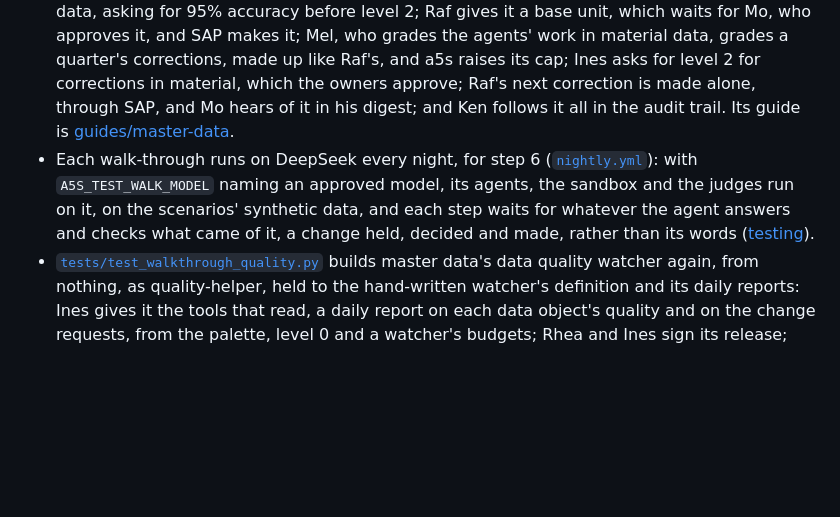
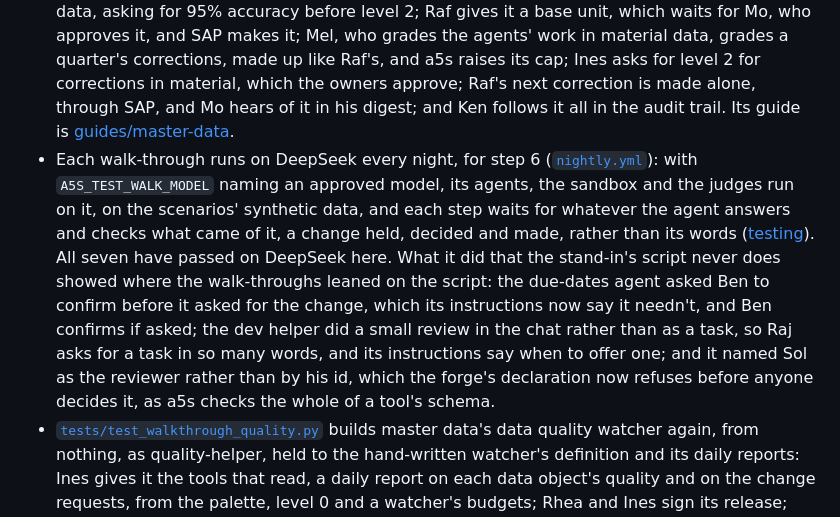
Before and after one commit to sreent/a5s, a Markdown page: docs/phase-5.md, the part around the change. Drawn GitHub-style; blank space fills up the shorter version.

```diff
--- a/docs/phase-5.md
+++ b/docs/phase-5.md
@@ -10,7 +10,7 @@ The service desk, software delivery and master data scenarios were written by ha
 - The service desk's ITSM is behind its MCP server: [`scenarios/service-desk/mcp.yaml`](../scenarios/service-desk/mcp.yaml) declares searching tickets, reading one, what requesters wrote on one, and posting a reply on one, and [`deploy/systems/itsm.py`](../deploy/systems/itsm.py) is the made-up server, on the desk's synthetic data. The hand-written desk assistant passes its suite on it, pinned to the declared tools, and its containers run it beside the gateway. The knowledge base, the identity provider's self-service flows and device management are next.
 - The desk's first ticket write is in, for step 3: a reply on a ticket, which its requester reads, a change of type `reply` that a5s holds for the decider of the ticket's service area and posts once they approve it, once for a5s's key, which the made-up ITSM honours ([`tests/test_desk_replies.py`](../tests/test_desk_replies.py)). Nobody it's for decides it, nor anyone from another area, and an auditor follows it from who asked to the ticket.
 - [`tests/test_walkthrough_master_data.py`](../tests/test_walkthrough_master_data.py) builds master data's assistant again, from nothing, as mdg-helper, held to the hand-written one's definition, its judge the team's model. Ines tries it in the sandbox as Raf, where the correction it asks for waits, as it would, and keeps it as a test case with what a right answer is, in her words, which its judge finds right (BUILD-4, [studio](studio.md)); Rhea and Ines sign its release; the owners of the four data objects put it to work in material data, asking for 95% accuracy before level 2; Raf gives it a base unit, which waits for Mo, who approves it, and SAP makes it; Mel, who grades the agents' work in material data, grades a quarter's corrections, made up like Raf's, and a5s raises its cap; Ines asks for level 2 for corrections in material, which the owners approve; Raf's next correction is made alone, through SAP, and Mo hears of it in his digest; and Ken follows it all in the audit trail. Its guide is [guides/master-data](guides/master-data/guide.md).
-- Each walk-through runs on DeepSeek every night, for step 6 ([`nightly.yml`](../.github/workflows/nightly.yml)): with `A5S_TEST_WALK_MODEL` naming an approved model, its agents, the sandbox and the judges run on it, on the scenarios' synthetic data, and each step waits for whatever the agent answers and checks what came of it, a change held, decided and made, rather than its words ([testing](testing.md)).
+- Each walk-through runs on DeepSeek every night, for step 6 ([`nightly.yml`](../.github/workflows/nightly.yml)): with `A5S_TEST_WALK_MODEL` naming an approved model, its agents, the sandbox and the judges run on it, on the scenarios' synthetic data, and each step waits for whatever the agent answers and checks what came of it, a change held, decided and made, rather than its words ([testing](testing.md)). All seven have passed on DeepSeek here. What it did that the stand-in's script never does showed where the walk-throughs leaned on the script: the due-dates agent asked Ben to confirm before it asked for the change, which its instructions now say it needn't, and Ben confirms if asked; the dev helper did a small review in the chat rather than as a task, so Raj asks for a task in so many words, and its instructions say when to offer one; and it named Sol as the reviewer rather than by his id, which the forge's declaration now refuses before anyone decides it, as a5s checks the whole of a tool's schema.
 - [`tests/test_walkthrough_quality.py`](../tests/test_walkthrough_quality.py) builds master data's data quality watcher again, from nothing, as quality-helper, held to the hand-written watcher's definition and its daily reports: Ines gives it the tools that read, a daily report on each data object's quality and on the change requests, from the palette, level 0 and a watcher's budgets; Rhea and Ines sign its release; the owners of the four data objects put it to work in material data, serving Mo; on a working morning, Mo reads its report in his day from a5s, put into words from what code measured; and Ken reads the run. Its guide is [guides/data-quality](guides/data-quality/guide.md).
 - SAP's master data is behind its MCP server, for step 5: [`scenarios/master-data/mcp.yaml`](../scenarios/master-data/mcp.yaml) declares searching change requests and master records, reading one, with bank details as handles, what suppliers sent, through a5s's reader, and correcting what a request proposes, which a5s holds for the data object's owner below level 2. [`deploy/systems/sap.py`](../deploy/systems/sap.py) is the made-up SAP, which keeps what's done through it where the scenario's code reads it, so code's checks, what people owe and what a decider sees of a request are what SAP holds. Code's checks and measures of quality stay the scenario's. The hand-written master data assistant and watcher pass their suites on it, and a correction's schema no longer takes a country, which the scenario says an agent never proposes.
 - Software delivery's forge, with its CI, is behind its MCP server: [`scenarios/software-delivery/mcp.yaml`](../scenarios/software-delivery/mcp.yaml) declares searching issues and pull requests, reading one, what customers wrote on an issue, and asking someone to review a pull request, the change the scenario left for later, which a5s holds for the owners of its repository ([`tests/test_delivery_reviews.py`](../tests/test_delivery_reviews.py)). [`deploy/systems/forge.py`](../deploy/systems/forge.py) is the made-up forge, beside the desk's made-up ITSM and identity provider, which share their MCP plumbing. The hand-written dev assistant passes its suite on it.
```
Also changed, not shown: docs/testing.md (+1 -1 lines), docs/guides/sample/04-she-tells-it-how-to-work-in-its-instructions.png, docs/guides/software-delivery/06-she-tells-it-how-to-work-in-its-instructions.png, docs/guides/software-delivery/16-raj-asks-it-for-a-review-of-all-his-open-fixes-w.png, 7 other files.
